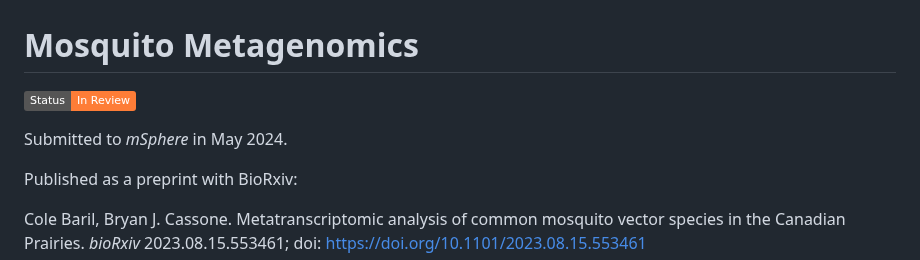
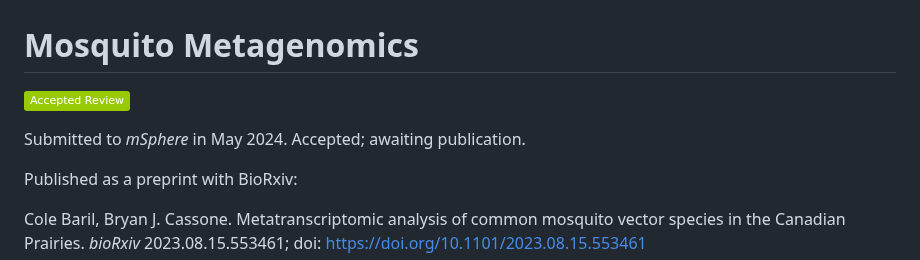
Before and after one commit to colebaril/Mosquito_Metagenomics, a Markdown page: README.md, the part around the change. Drawn GitHub-style; badges without logos.

```diff
--- a/README.md
+++ b/README.md
@@ -1,8 +1,8 @@
 # Mosquito Metagenomics
 
-![](https://img.shields.io/badge/Status-In%20Review-orange)
+![](https://img.shields.io/badge/Accepted%20Review-green)
 
-Submitted to _mSphere_ in May 2024.
+Submitted to _mSphere_ in May 2024. Accepted; awaiting publication.
 
 Published as a preprint with BioRxiv:
 
```
